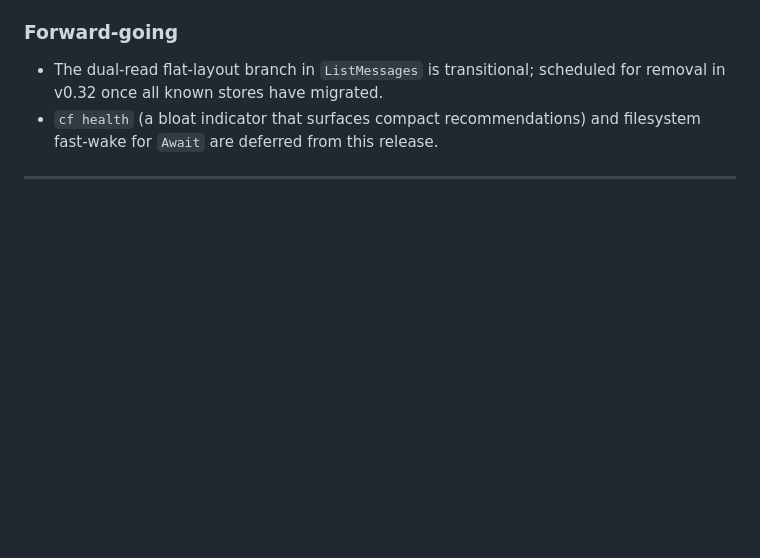
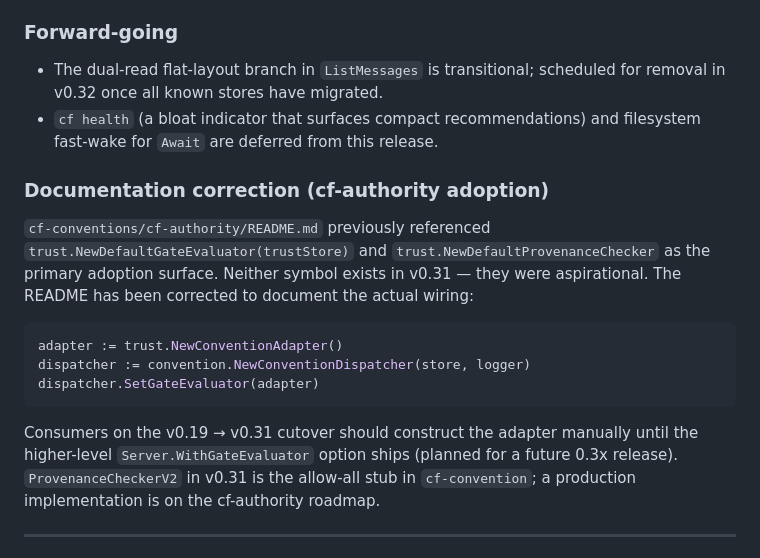
Before and after one commit to campfire-net/campfire, a Markdown page: CHANGELOG.md, the part around the change. Drawn GitHub-style; blank space fills up the shorter version.

````diff
--- a/CHANGELOG.md
+++ b/CHANGELOG.md
@@ -86,6 +86,25 @@ small number of day buckets that compact can `os.RemoveAll`.
   scheduled for removal in v0.32 once all known stores have migrated.
 - `cf health` (a bloat indicator that surfaces compact recommendations) and
   filesystem fast-wake for `Await` are deferred from this release.
+
+### Documentation correction (cf-authority adoption)
+
+`cf-conventions/cf-authority/README.md` previously referenced
+`trust.NewDefaultGateEvaluator(trustStore)` and
+`trust.NewDefaultProvenanceChecker` as the primary adoption surface. Neither
+symbol exists in v0.31 — they were aspirational. The README has been corrected
+to document the actual wiring:
+
+```go
+adapter := trust.NewConventionAdapter()
+dispatcher := convention.NewConventionDispatcher(store, logger)
+dispatcher.SetGateEvaluator(adapter)
+```
+
+Consumers on the v0.19 → v0.31 cutover should construct the adapter manually
+until the higher-level `Server.WithGateEvaluator` option ships (planned for a
+future 0.3x release). `ProvenanceCheckerV2` in v0.31 is the allow-all stub in
+`cf-convention`; a production implementation is on the cf-authority roadmap.
 
 ---
 
````
Also changed, not shown: cf-conventions/cf-authority/README.md (+30 -4 lines).
